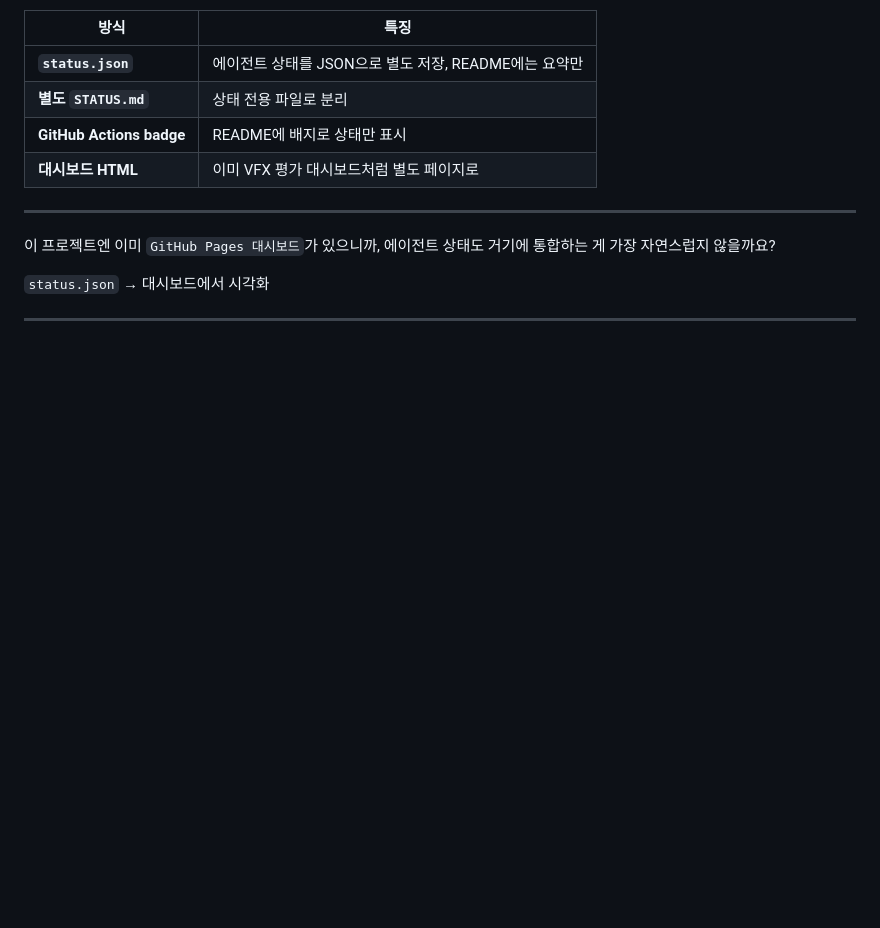
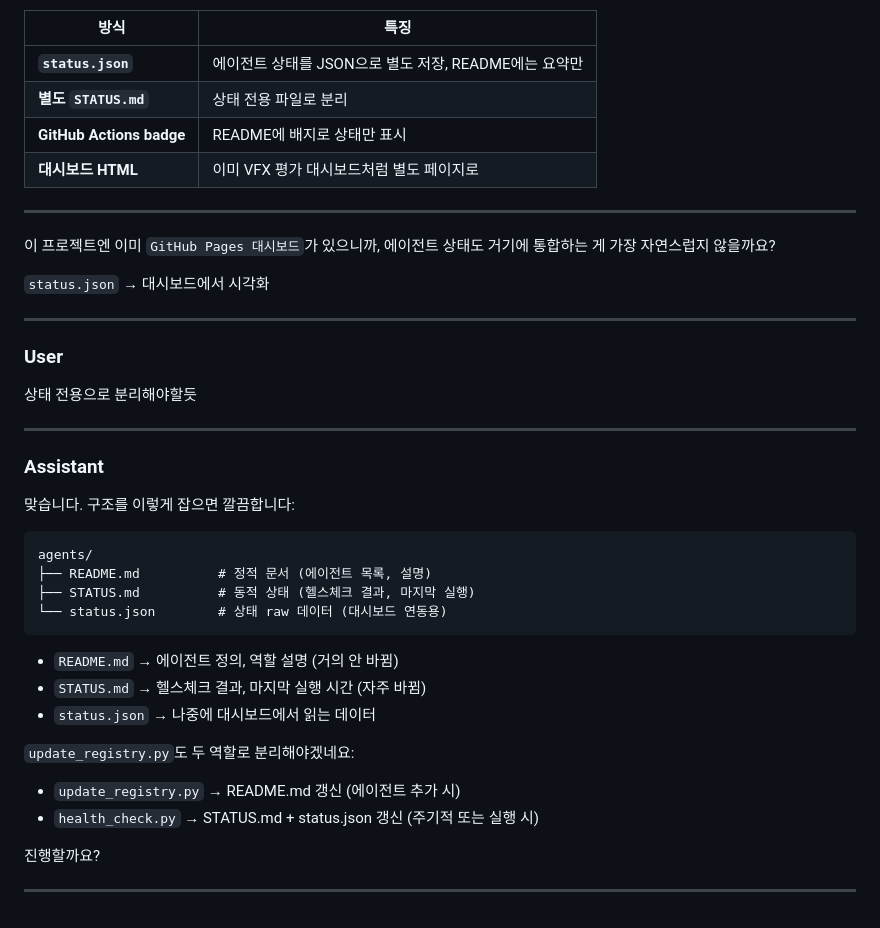
Before and after one commit to rurukuku120/ai-system, a Markdown page: logs/sessions/2026-04-10_1684337a.md, the part around one of its changes. Drawn GitHub-style; blank space fills up the shorter version.

Commit message:
chore: session log 2026-04-10 [skip ci]

````diff
--- a/logs/sessions/2026-04-10_1684337a.md
+++ b/logs/sessions/2026-04-10_1684337a.md
@@ -3639,3 +3639,32 @@ read.md 파일에 하는게 일반적인가?
 `status.json` → 대시보드에서 시각화
 
 ---
+
+### User
+
+상태 전용으로 분리해야할듯
+
+---
+
+### Assistant
+
+맞습니다. 구조를 이렇게 잡으면 깔끔합니다:
+
+```
+agents/
+├── README.md          # 정적 문서 (에이전트 목록, 설명)
+├── STATUS.md          # 동적 상태 (헬스체크 결과, 마지막 실행)
+└── status.json        # 상태 raw 데이터 (대시보드 연동용)
+```
+
+- `README.md` → 에이전트 정의, 역할 설명 (거의 안 바뀜)
+- `STATUS.md` → 헬스체크 결과, 마지막 실행 시간 (자주 바뀜)
+- `status.json` → 나중에 대시보드에서 읽는 데이터
+
+`update_registry.py`도 두 역할로 분리해야겠네요:
+- `update_registry.py` → README.md 갱신 (에이전트 추가 시)
+- `health_check.py` → STATUS.md + status.json 갱신 (주기적 또는 실행 시)
+
+진행할까요?
+
+---
````
Also changed, not shown: other parts of logs/sessions/2026-04-10_1684337a.md (+1 -1 lines).
